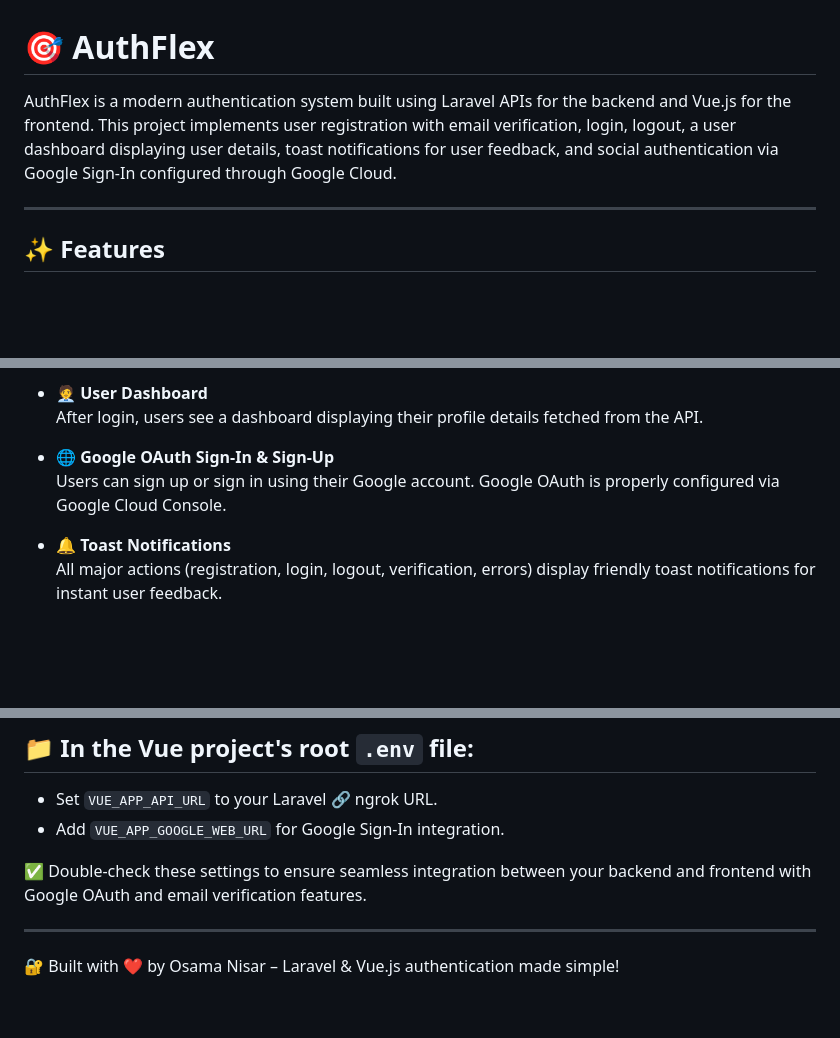
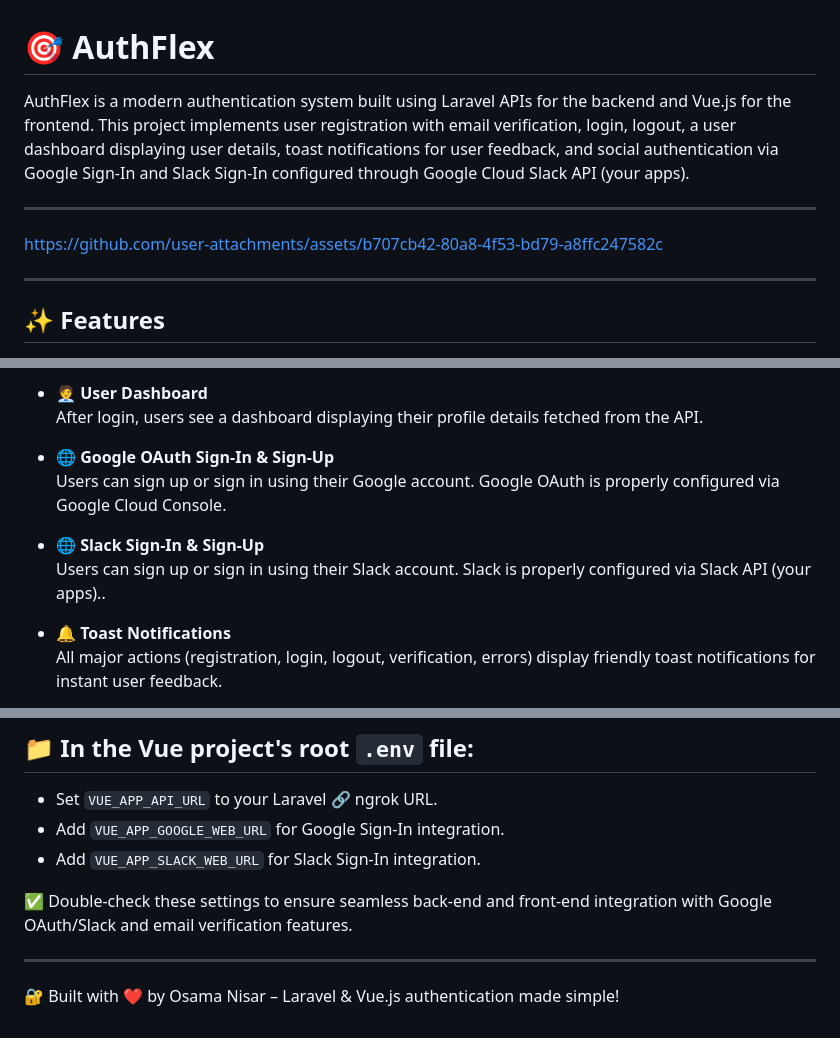
Before and after one commit to osamanisar-dev/auth-flex, a Markdown page: README.md, 3 parts joined by grey strips. Drawn GitHub-style; blank space fills up the shorter version.

```diff
--- a/README.md
+++ b/README.md
@@ -1,6 +1,10 @@
 # 🎯 AuthFlex
 
-AuthFlex is a modern authentication system built using Laravel APIs for the backend and Vue.js for the frontend. This project implements user registration with email verification, login, logout, a user dashboard displaying user details, toast notifications for user feedback, and social authentication via Google Sign-In configured through Google Cloud.
+AuthFlex is a modern authentication system built using Laravel APIs for the backend and Vue.js for the frontend. This project implements user registration with email verification, login, logout, a user dashboard displaying user details, toast notifications for user feedback, and social authentication via Google Sign-In and Slack Sign-In configured through Google Cloud Slack API (your apps).
+
+---
+
+https://github.com/user-attachments/assets/b707cb42-80a8-4f53-bd79-a8ffc247582c
 
 ---
 
@@ -17,6 +21,9 @@ AuthFlex is a modern authentication system built using Laravel APIs for the back
 
 - 🌐 **Google OAuth Sign-In & Sign-Up**
   Users can sign up or sign in using their Google account. Google OAuth is properly configured via Google Cloud Console.
+
+- 🌐 **Slack Sign-In & Sign-Up**
+  Users can sign up or sign in using their Slack account. Slack is properly configured via Slack API (your apps)..
 
 - 🔔 **Toast Notifications**
   All major actions (registration, login, logout, verification, errors) display friendly toast notifications for instant user feedback.
@@ -90,8 +97,9 @@ Make sure to complete the following setup steps before running the project:
 
 - Set `VUE_APP_API_URL` to your Laravel 🔗 ngrok URL.
 - Add `VUE_APP_GOOGLE_WEB_URL` for Google Sign-In integration.
+- Add `VUE_APP_SLACK_WEB_URL` for Slack Sign-In integration.
 
-✅ Double-check these settings to ensure seamless integration between your backend and frontend with Google OAuth and email verification features.
+✅ Double-check these settings to ensure seamless back-end and front-end integration with Google OAuth/Slack and email verification features.
 
 ---
 
```
Also changed, not shown: other parts of README.md (+1 -1 lines).
